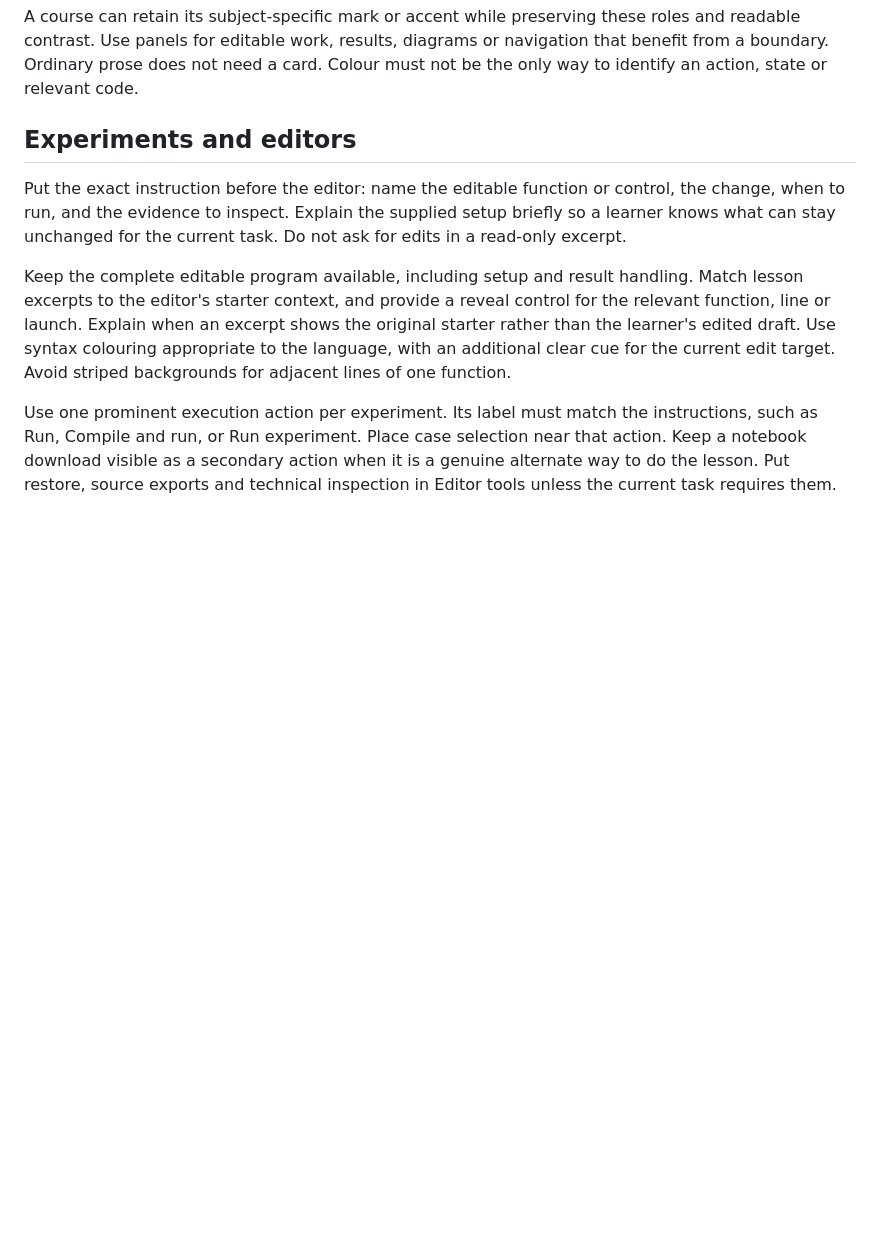
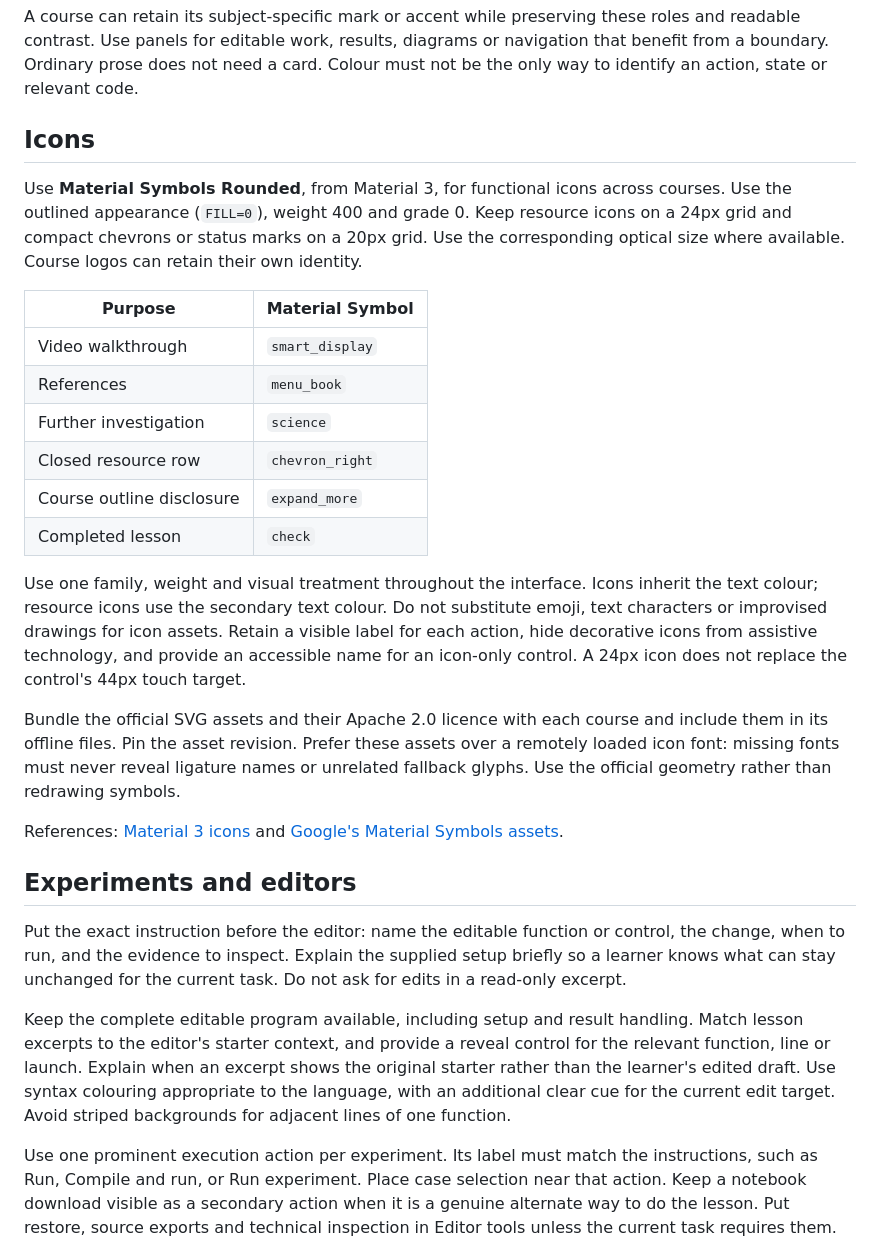
Before and after one commit to snowch/cuda-python-lab, a Markdown page: docs/course-design-guide.md, the part around one of its changes. Rendered like a GitHub page; blank space fills up the shorter version.

```diff
--- a/docs/course-design-guide.md
+++ b/docs/course-design-guide.md
@@ -146,6 +168,38 @@ A course can retain its subject-specific mark or accent while preserving these
 roles and readable contrast. Use panels for editable work, results, diagrams or
 navigation that benefit from a boundary. Ordinary prose does not need a card.
 Colour must not be the only way to identify an action, state or relevant code.
+
+## Icons
+
+Use **Material Symbols Rounded**, from Material 3, for functional icons across
+courses. Use the outlined appearance (`FILL=0`), weight 400 and grade 0. Keep
+resource icons on a 24px grid and compact chevrons or status marks on a 20px grid.
+Use the corresponding optical size where available. Course logos can retain
+their own identity.
+
+| Purpose | Material Symbol |
+| --- | --- |
+| Video walkthrough | `smart_display` |
+| References | `menu_book` |
+| Further investigation | `science` |
+| Closed resource row | `chevron_right` |
+| Course outline disclosure | `expand_more` |
+| Completed lesson | `check` |
+
+Use one family, weight and visual treatment throughout the interface. Icons
+inherit the text colour; resource icons use the secondary text colour. Do not
+substitute emoji, text characters or improvised drawings for icon assets.
+Retain a visible label for each action, hide decorative icons from assistive
+technology, and provide an accessible name for an icon-only control. A 24px icon
+does not replace the control's 44px touch target.
+
+Bundle the official SVG assets and their Apache 2.0 licence with each course and
+include them in its offline files. Pin the asset revision. Prefer these assets over
+a remotely loaded icon font: missing fonts must never reveal ligature names or unrelated fallback
+glyphs. Use the official geometry rather than redrawing symbols.
+
+References: [Material 3 icons](https://m3.material.io/styles/icons/overview) and
+[Google's Material Symbols assets](https://github.com/google/material-design-icons/tree/master/symbols).
 
 ## Experiments and editors
 
```
Also changed, not shown: other parts of docs/course-design-guide.md (+22 -0 lines), docs/mockups/course-style-desktop.png (added), docs/mockups/course-style-phone.png (added), 2 other files.
